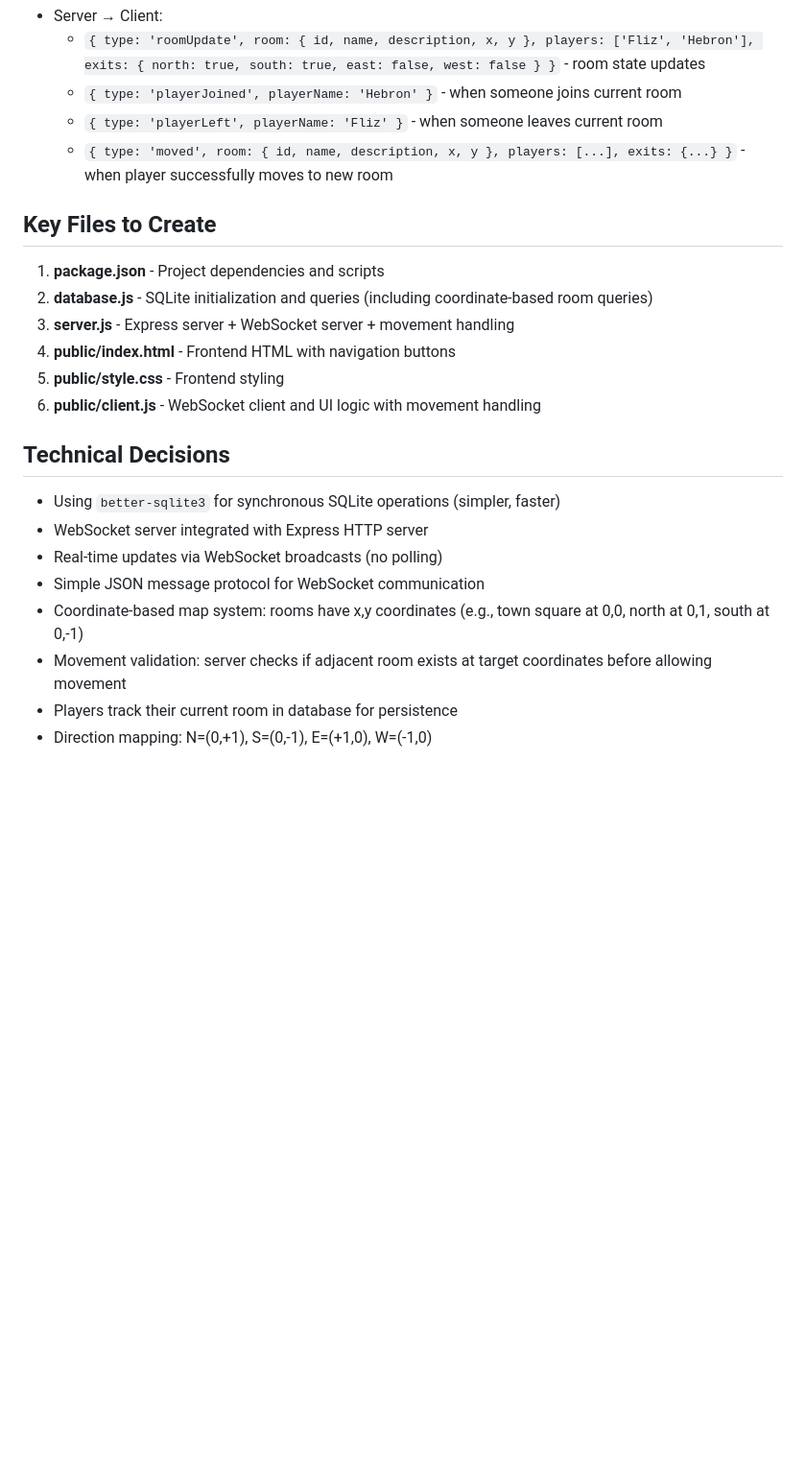
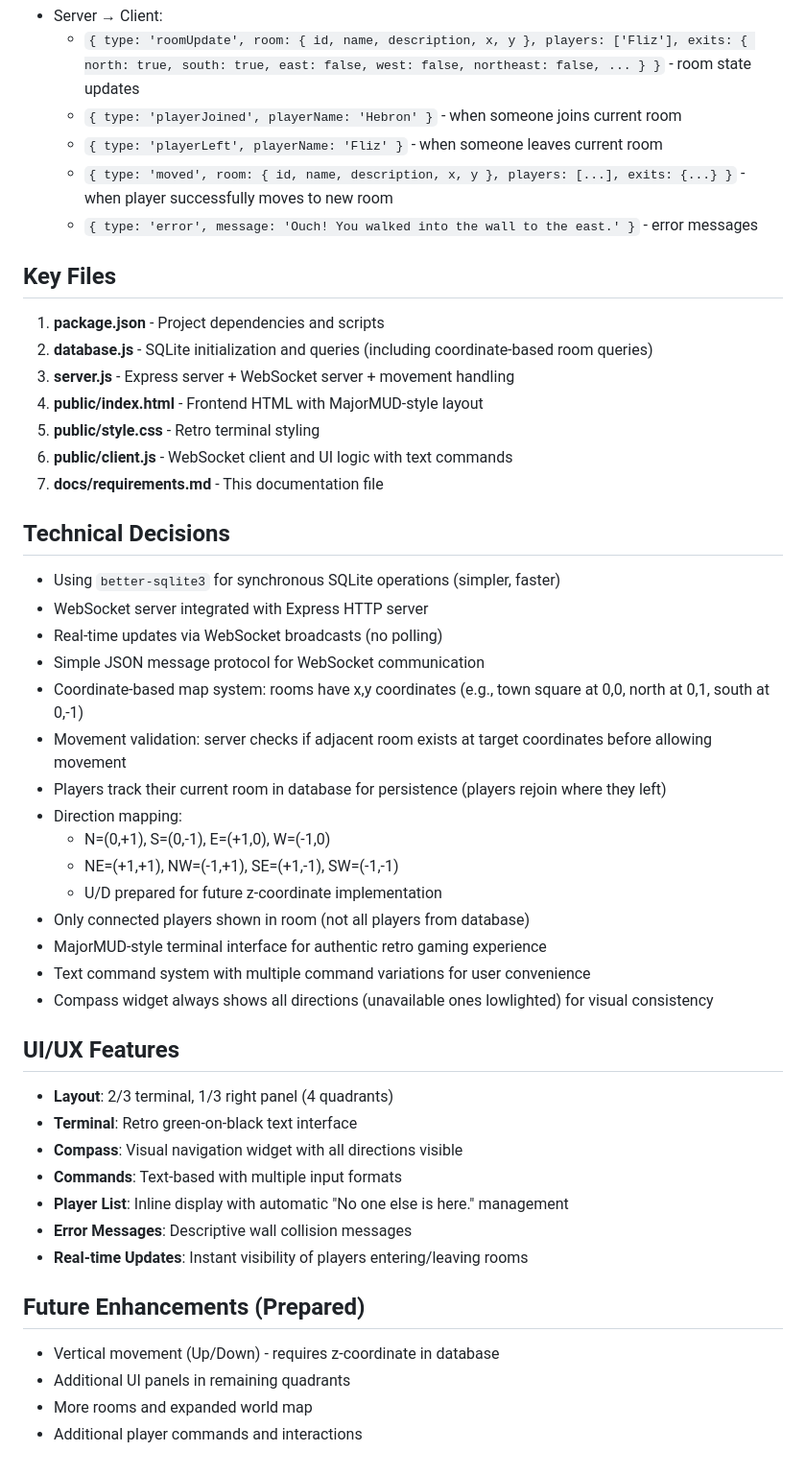
Before and after one commit to brianfloyd/thegame, a Markdown page: docs/requirements.md, the part around one of its changes. Shown at 96% size. GitHub-like rendering; blank space fills up the shorter version.

```diff
--- a/docs/requirements.md
+++ b/docs/requirements.md
@@ -76,24 +126,51 @@ thegame/
 - Server → Client:
-  - `{ type: 'roomUpdate', room: { id, name, description, x, y }, players: ['Fliz', 'Hebron'], exits: { north: true, south: true, east: false, west: false } }` - room state updates
+  - `{ type: 'roomUpdate', room: { id, name, description, x, y }, players: ['Fliz'], exits: { north: true, south: true, east: false, west: false, northeast: false, ... } }` - room state updates
   - `{ type: 'playerJoined', playerName: 'Hebron' }` - when someone joins current room
   - `{ type: 'playerLeft', playerName: 'Fliz' }` - when someone leaves current room
   - `{ type: 'moved', room: { id, name, description, x, y }, players: [...], exits: {...} }` - when player successfully moves to new room
+  - `{ type: 'error', message: 'Ouch! You walked into the wall to the east.' }` - error messages
 
-## Key Files to Create
+## Key Files
 
 1. **package.json** - Project dependencies and scripts
 2. **database.js** - SQLite initialization and queries (including coordinate-based room queries)
 3. **server.js** - Express server + WebSocket server + movement handling
-4. **public/index.html** - Frontend HTML with navigation buttons
-5. **public/style.css** - Frontend styling
-6. **public/client.js** - WebSocket client and UI logic with movement handling
+4. **public/index.html** - Frontend HTML with MajorMUD-style layout
+5. **public/style.css** - Retro terminal styling
+6. **public/client.js** - WebSocket client and UI logic with text commands
+7. **docs/requirements.md** - This documentation file
 
 ## Technical Decisions
+
 - Using `better-sqlite3` for synchronous SQLite operations (simpler, faster)
 - WebSocket server integrated with Express HTTP server
 - Real-time updates via WebSocket broadcasts (no polling)
 - Simple JSON message protocol for WebSocket communication
 - Coordinate-based map system: rooms have x,y coordinates (e.g., town square at 0,0, north at 0,1, south at 0,-1)
 - Movement validation: server checks if adjacent room exists at target coordinates before allowing movement
-- Players track their current room in database for persistence
-- Direction mapping: N=(0,+1), S=(0,-1), E=(+1,0), W=(-1,0)
+- Players track their current room in database for persistence (players rejoin where they left)
+- Direction mapping:
+  - N=(0,+1), S=(0,-1), E=(+1,0), W=(-1,0)
+  - NE=(+1,+1), NW=(-1,+1), SE=(+1,-1), SW=(-1,-1)
+  - U/D prepared for future z-coordinate implementation
+- Only connected players shown in room (not all players from database)
+- MajorMUD-style terminal interface for authentic retro gaming experience
+- Text command system with multiple command variations for user convenience
+- Compass widget always shows all directions (unavailable ones lowlighted) for visual consistency
+
+## UI/UX Features
+
+- **Layout**: 2/3 terminal, 1/3 right panel (4 quadrants)
+- **Terminal**: Retro green-on-black text interface
+- **Compass**: Visual navigation widget with all directions visible
+- **Commands**: Text-based with multiple input formats
+- **Player List**: Inline display with automatic "No one else is here." management
+- **Error Messages**: Descriptive wall collision messages
+- **Real-time Updates**: Instant visibility of players entering/leaving rooms
+
+## Future Enhancements (Prepared)
+
+- Vertical movement (Up/Down) - requires z-coordinate in database
+- Additional UI panels in remaining quadrants
+- More rooms and expanded world map
+- Additional player commands and interactions
```
Also changed, not shown: other parts of docs/requirements.md (+74 -24 lines).
